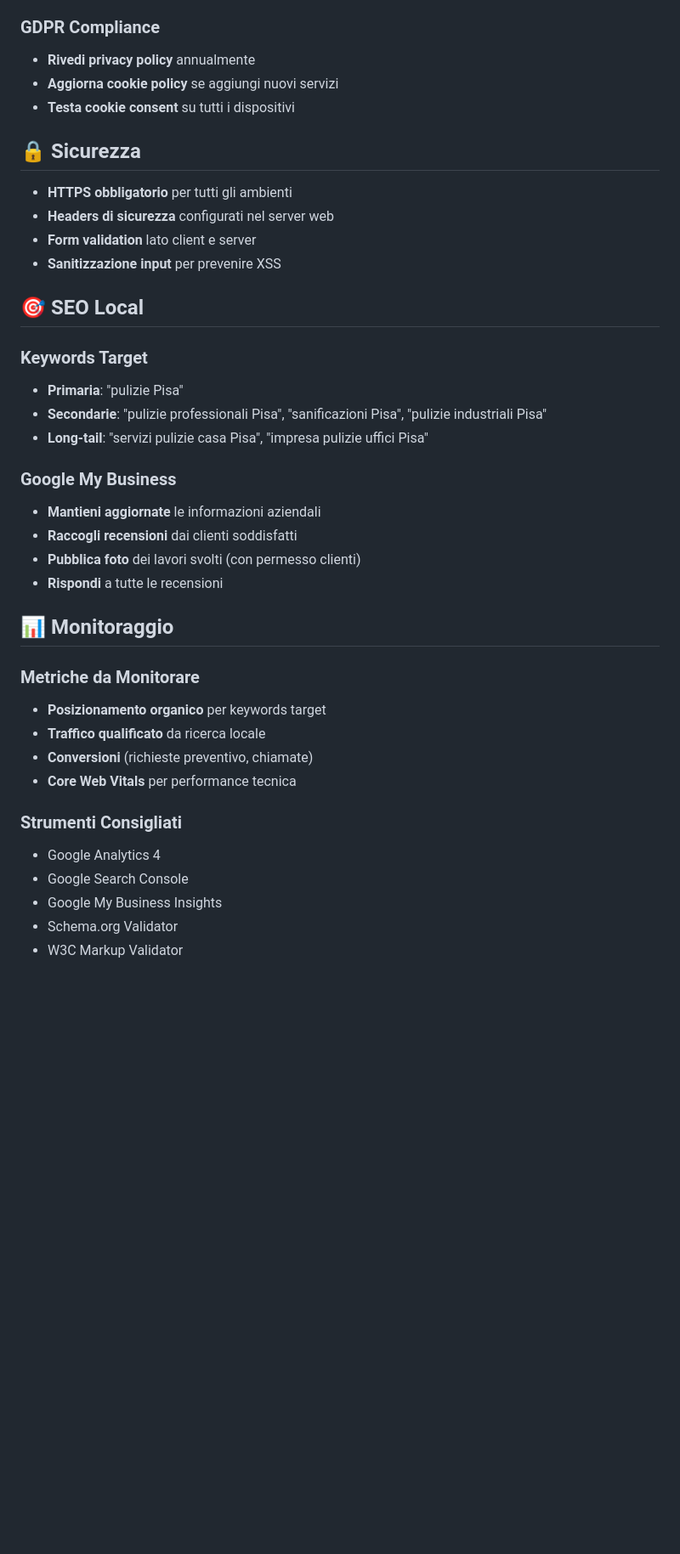
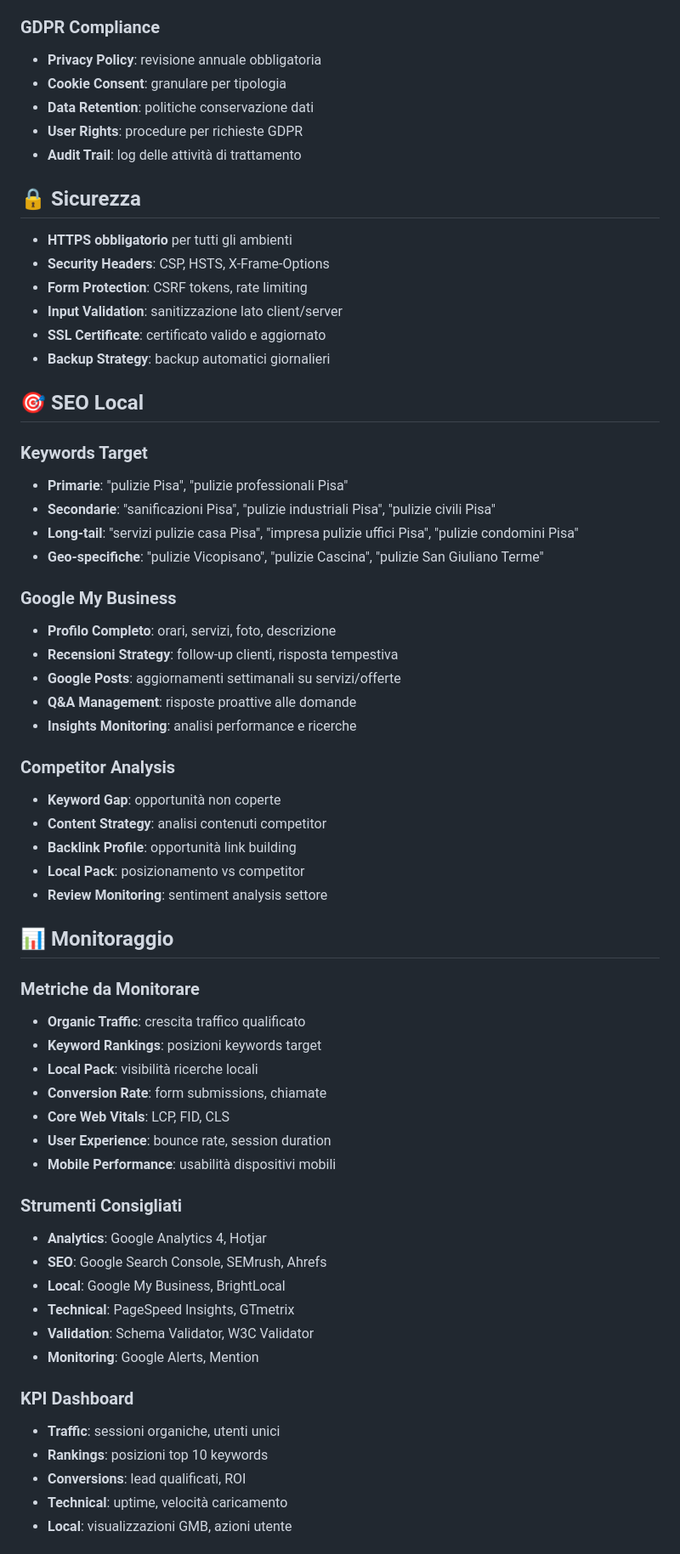
Before and after one commit to IdraSRL/SitoArtigea, a Markdown page: README.md, the part around one of its changes. Shown at 85% size. Drawn GitHub-style; blank space fills up the shorter version.

```diff
--- a/README.md
+++ b/README.md
@@ -120,40 +191,65 @@ Aggiorna le informazioni aziendali in:
 
 ### GDPR Compliance
-- **Rivedi privacy policy** annualmente
-- **Aggiorna cookie policy** se aggiungi nuovi servizi
-- **Testa cookie consent** su tutti i dispositivi
+- **Privacy Policy**: revisione annuale obbligatoria
+- **Cookie Consent**: granulare per tipologia
+- **Data Retention**: politiche conservazione dati
+- **User Rights**: procedure per richieste GDPR
+- **Audit Trail**: log delle attività di trattamento
 
 ## 🔒 Sicurezza
 
 - **HTTPS obbligatorio** per tutti gli ambienti
-- **Headers di sicurezza** configurati nel server web
-- **Form validation** lato client e server
-- **Sanitizzazione input** per prevenire XSS
+- **Security Headers**: CSP, HSTS, X-Frame-Options
+- **Form Protection**: CSRF tokens, rate limiting
+- **Input Validation**: sanitizzazione lato client/server
+- **SSL Certificate**: certificato valido e aggiornato
+- **Backup Strategy**: backup automatici giornalieri
 
 ## 🎯 SEO Local
 
 ### Keywords Target
-- **Primaria**: "pulizie Pisa"
-- **Secondarie**: "pulizie professionali Pisa", "sanificazioni Pisa", "pulizie industriali Pisa"
-- **Long-tail**: "servizi pulizie casa Pisa", "impresa pulizie uffici Pisa"
+- **Primarie**: "pulizie Pisa", "pulizie professionali Pisa"
+- **Secondarie**: "sanificazioni Pisa", "pulizie industriali Pisa", "pulizie civili Pisa"
+- **Long-tail**: "servizi pulizie casa Pisa", "impresa pulizie uffici Pisa", "pulizie condomini Pisa"
+- **Geo-specifiche**: "pulizie Vicopisano", "pulizie Cascina", "pulizie San Giuliano Terme"
 
 ### Google My Business
-- **Mantieni aggiornate** le informazioni aziendali
-- **Raccogli recensioni** dai clienti soddisfatti
-- **Pubblica foto** dei lavori svolti (con permesso clienti)
-- **Rispondi** a tutte le recensioni
+- **Profilo Completo**: orari, servizi, foto, descrizione
+- **Recensioni Strategy**: follow-up clienti, risposta tempestiva
+- **Google Posts**: aggiornamenti settimanali su servizi/offerte
+- **Q&A Management**: risposte proattive alle domande
+- **Insights Monitoring**: analisi performance e ricerche
+
+### Competitor Analysis
+- **Keyword Gap**: opportunità non coperte
+- **Content Strategy**: analisi contenuti competitor
+- **Backlink Profile**: opportunità link building
+- **Local Pack**: posizionamento vs competitor
+- **Review Monitoring**: sentiment analysis settore
 
 ## 📊 Monitoraggio
 
 ### Metriche da Monitorare
-- **Posizionamento organico** per keywords target
-- **Traffico qualificato** da ricerca locale
-- **Conversioni** (richieste preventivo, chiamate)
-- **Core Web Vitals** per performance tecnica
+- **Organic Traffic**: crescita traffico qualificato
+- **Keyword Rankings**: posizioni keywords target
+- **Local Pack**: visibilità ricerche locali
+- **Conversion Rate**: form submissions, chiamate
+- **Core Web Vitals**: LCP, FID, CLS
+- **User Experience**: bounce rate, session duration
+- **Mobile Performance**: usabilità dispositivi mobili
 
 ### Strumenti Consigliati
-- Google Analytics 4
-- Google Search Console
-- Google My Business Insights
-- Schema.org Validator
-- W3C Markup Validator
+- **Analytics**: Google Analytics 4, Hotjar
+- **SEO**: Google Search Console, SEMrush, Ahrefs
+- **Local**: Google My Business, BrightLocal
+- **Technical**: PageSpeed Insights, GTmetrix
+- **Validation**: Schema Validator, W3C Validator
+- **Monitoring**: Google Alerts, Mention
+
+### KPI Dashboard
+- **Traffic**: sessioni organiche, utenti unici
+- **Rankings**: posizioni top 10 keywords
+- **Conversions**: lead qualificati, ROI
+- **Technical**: uptime, velocità caricamento
+- **Local**: visualizzazioni GMB, azioni utente
+
```
Also changed, not shown: other parts of README.md (+156 -54 lines).
